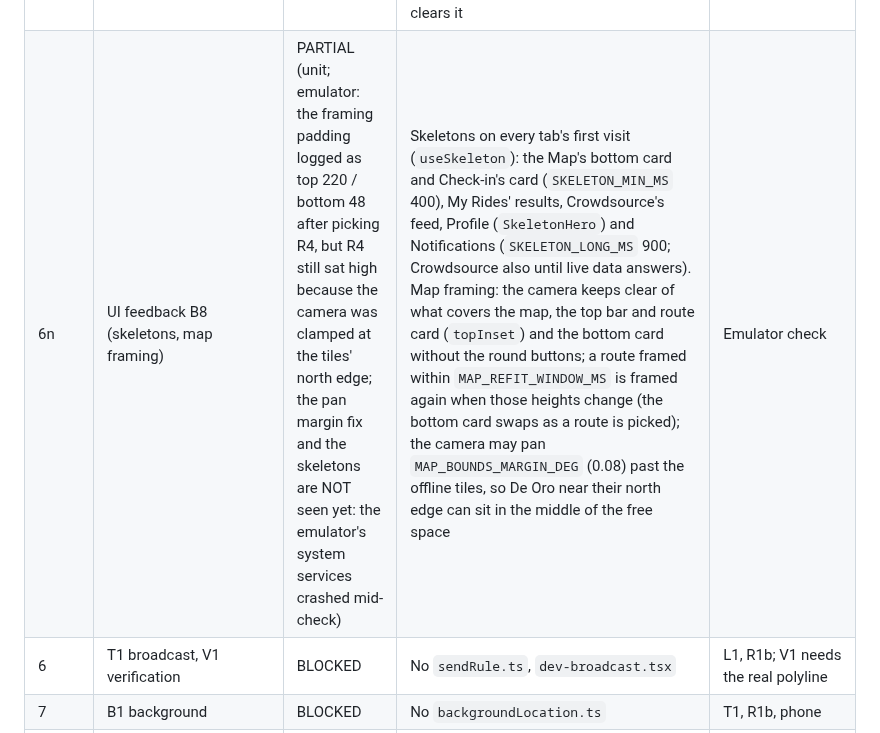
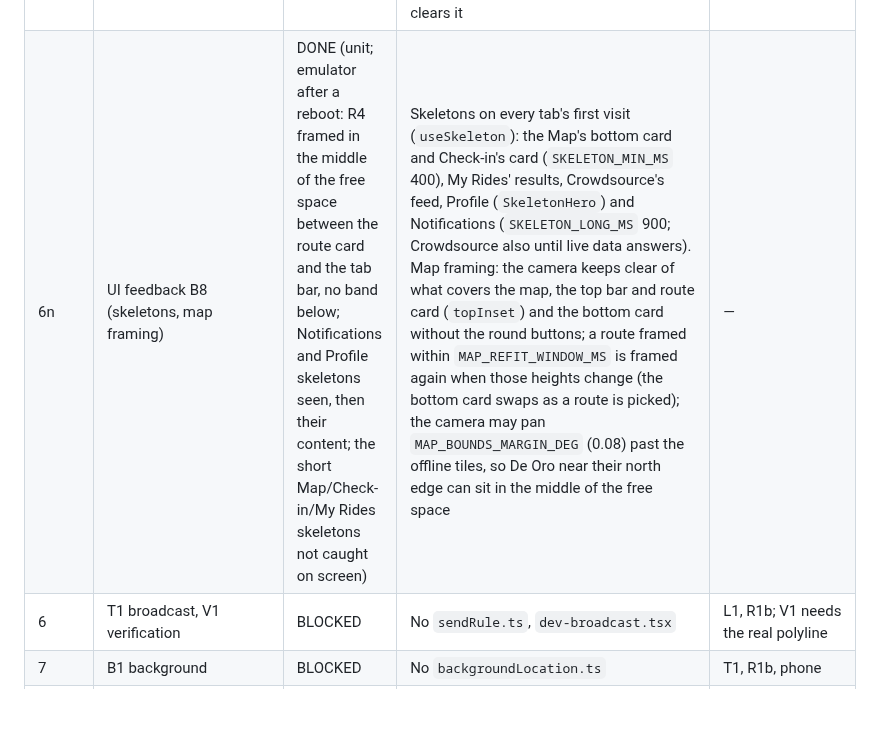
Before and after one commit to emspar30/PUV-TRACKER-APP, a Markdown page: docs/STATUS.md, the part around the change. Rendered like a GitHub page; blank space fills up the shorter version.

Commit message:
STATUS: B8 checked on the emulator (R4 framing, Notifications and Profile skeletons)
Co-Authored-By: Claude Opus 5.5 <noreply@anthropic.com>

```diff
--- a/docs/STATUS.md
+++ b/docs/STATUS.md
@@ -108,7 +108,7 @@ The offline half of the app works and is tested: the map, Route 4 routing and fa
 | 6k | UI feedback B5 (My Rides) | PARTIAL (emulator: normal size with fields pinned and results scrolling below them, a planned trip, bigger map with From and To still shown; shrinking back not re-seen after the emulator lagged) | From, To and the stop chips sit in a fixed block under the map in both sizes; only the results (hint, fare, suggested and other routes, recent rides) scroll, in a bounded `flex: 1` area, so nothing scrolls under the map. The map takes `MAP_SHARE` (0.3) of the window; made bigger it takes the free space and the results hide until it is made smaller. The blank band at the top of the bigger map is the edge of the offline tiles (B8 framing) | — |
 | 6l | UI feedback B6 (Crowdsource) | PARTIAL (unit and migration text; emulator: compact demo cards with multicab, Trusted badge and "Near" stop; migrations 20261009 pushed 2026-10-06, live tests 17/17 incl. stop, Trusted flag, capped points, hidden server column, old post_report) | Compact post card: route badge, multicab ID (or "Multicab"), Trusted pill, time and Flag on one row; seats dot, seats and status on the next; "Near <stop>" when the relay named one. The author's handle badge is gone (handle kept for the flag's label). A relay sends the nearest stop of any route within `FEED_STOP_NEAR_M` (500 m) of the phone, GPS or not (`relayStopCode`, code only). Migration 20261009000000: `feed_posts.stop_code`, a seven-argument `post_report(..., stop, request_key)` beside the old one. Migration 20261009000001: `profiles.trust_points`, `app_config.trust_badge_points` (5), `feed_posts.author_trusted`; triggers add a point per check-in call and per relay, at most `trust_daily_max` (3) a Manila day (`trust_award`), and take a relay's point back at its first flag from someone else if it earned one (`feed_posts.trust_earned`, server-only). Card spacing fix: the card's 16 dp padding, route/multicab/Trusted on the left (wrapping) and time/Flag on the right, 12 dp between rows, a 32 dp Flag with a 48 dp touch target. The Demo badge on Profile's Energy row is removed | — |
 | 6m | UI feedback B7 (Profile) | PARTIAL (unit; emulator: avatar grid hidden until the avatar is tapped and closed after a pick, pencil edit with save and cancel, fare type dropdown, trust progress line; the Trusted badge seen with a temporary forced value; live trust points not seen in the app) | The header card: the avatar (tap: the 12 or 6 avatar choices, closed after a pick), `@handle` with a pencil for inline editing (check saves, X cancels; hint and errors under it), the trust line ("n of 5 toward Trusted" or "Trusted commuter") and `FareTypeDropdown` (one row; the four types drop below). Shuffle moved to the introduction's avatar step only. B7 completion: Tracking Energy as its own card under the info card (balance / 5 and a progress bar, refill line); Storage and Location history rows removed; "General history" (Energy entries and boarded rides, newest first, `shared/profile/history.ts`) folded until tapped, with Clear history (hides what came before on this phone, `historyStore`; Energy and ride counts unchanged). `TrustedAvatar` puts a green shield at the avatar's bottom right once Trusted, on Profile and in the top bar. Trust points: `shared/profile/trust.ts` (daily cap like the server); `trustStore` reads `profiles.trust_points` on live data (when Profile opens and after a check-in or relay) and counts the phone's own check-ins and relays in the demo; Reset app clears it | — |
-| 6n | UI feedback B8 (skeletons, map framing) | PARTIAL (unit; emulator: the framing padding logged as top 220 / bottom 48 after picking R4, but R4 still sat high because the camera was clamped at the tiles' north edge; the pan margin fix and the skeletons are NOT seen yet: the emulator's system services crashed mid-check) | Skeletons on every tab's first visit (`useSkeleton`): the Map's bottom card and Check-in's card (`SKELETON_MIN_MS` 400), My Rides' results, Crowdsource's feed, Profile (`SkeletonHero`) and Notifications (`SKELETON_LONG_MS` 900; Crowdsource also until live data answers). Map framing: the camera keeps clear of what covers the map, the top bar and route card (`topInset`) and the bottom card without the round buttons; a route framed within `MAP_REFIT_WINDOW_MS` is framed again when those heights change (the bottom card swaps as a route is picked); the camera may pan `MAP_BOUNDS_MARGIN_DEG` (0.08) past the offline tiles, so De Oro near their north edge can sit in the middle of the free space | Emulator check |
+| 6n | UI feedback B8 (skeletons, map framing) | DONE (unit; emulator after a reboot: R4 framed in the middle of the free space between the route card and the tab bar, no band below; Notifications and Profile skeletons seen, then their content; the short Map/Check-in/My Rides skeletons not caught on screen) | Skeletons on every tab's first visit (`useSkeleton`): the Map's bottom card and Check-in's card (`SKELETON_MIN_MS` 400), My Rides' results, Crowdsource's feed, Profile (`SkeletonHero`) and Notifications (`SKELETON_LONG_MS` 900; Crowdsource also until live data answers). Map framing: the camera keeps clear of what covers the map, the top bar and route card (`topInset`) and the bottom card without the round buttons; a route framed within `MAP_REFIT_WINDOW_MS` is framed again when those heights change (the bottom card swaps as a route is picked); the camera may pan `MAP_BOUNDS_MARGIN_DEG` (0.08) past the offline tiles, so De Oro near their north edge can sit in the middle of the free space | — |
 | 6 | T1 broadcast, V1 verification | BLOCKED | No `sendRule.ts`, `dev-broadcast.tsx` | L1, R1b; V1 needs the real polyline |
 | 7 | B1 background | BLOCKED | No `backgroundLocation.ts` | T1, R1b, phone |
 | 8 | BLE, driver app, SMS, moderation | NOT-STARTED | SMS protocol and RSSI functions only | Field data, phones, SIMs |
```
